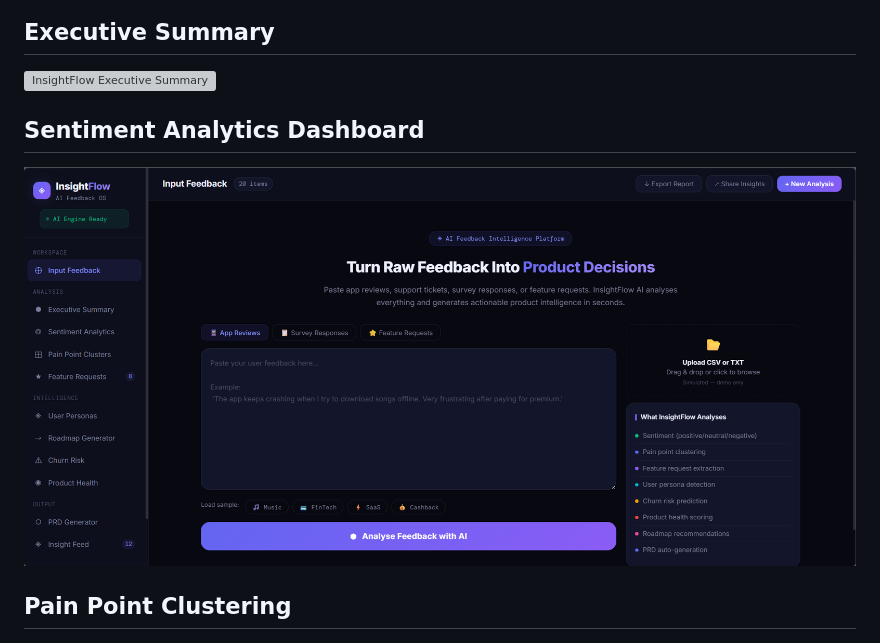
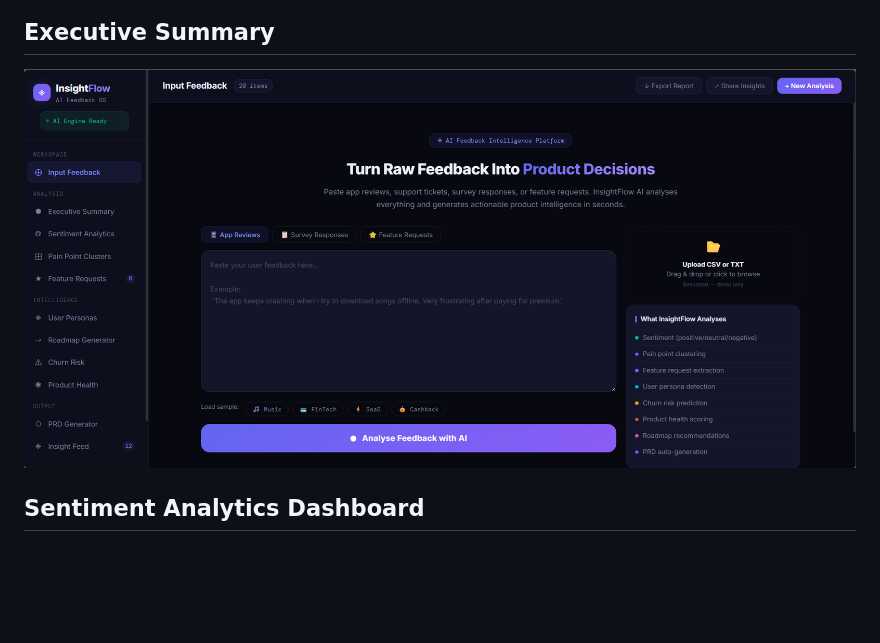
Before and after one commit to Sruthis26/Insightflow-Ai-feedback, a Markdown page: README.md, the part around one of its changes. GitHub-like rendering; blank space fills up the shorter version; grey boxes are pictures that could not be loaded.

```diff
--- a/README.md
+++ b/README.md
@@ -171,10 +175,7 @@ This creates realistic PM/product operations simulations without requiring backe
 ## Executive Summary
-![InsightFlow Executive Summary](.png)
+![InsightFlow Sentiment Dashboard](executive.png)
 
 ## Sentiment Analytics Dashboard
-![InsightFlow Sentiment Dashboard](executive.png)
-
-## Pain Point Clustering
 ![InsightFlow Pain Point Clusters](sentiment.png)
 
 
```
Also changed, not shown: other parts of README.md (+4 -0 lines).
